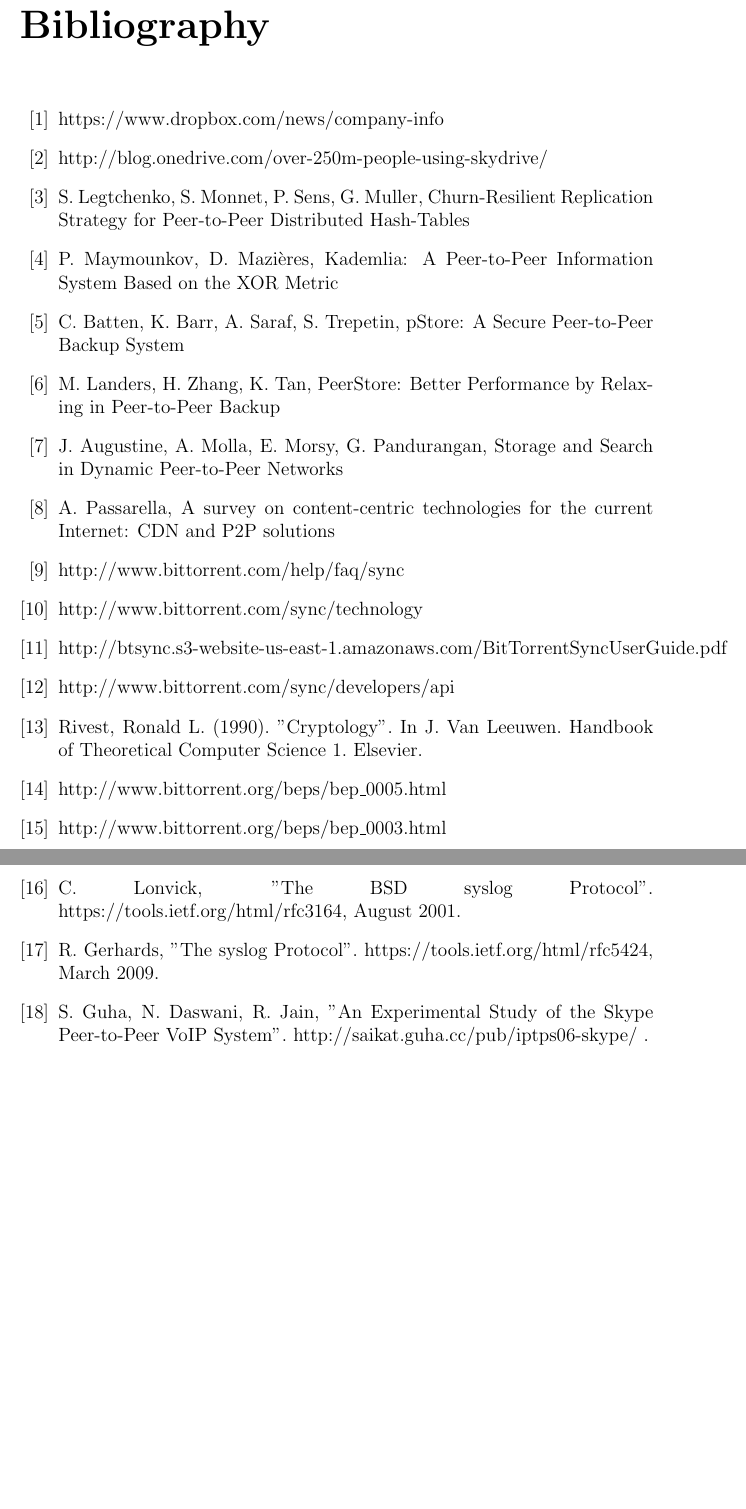
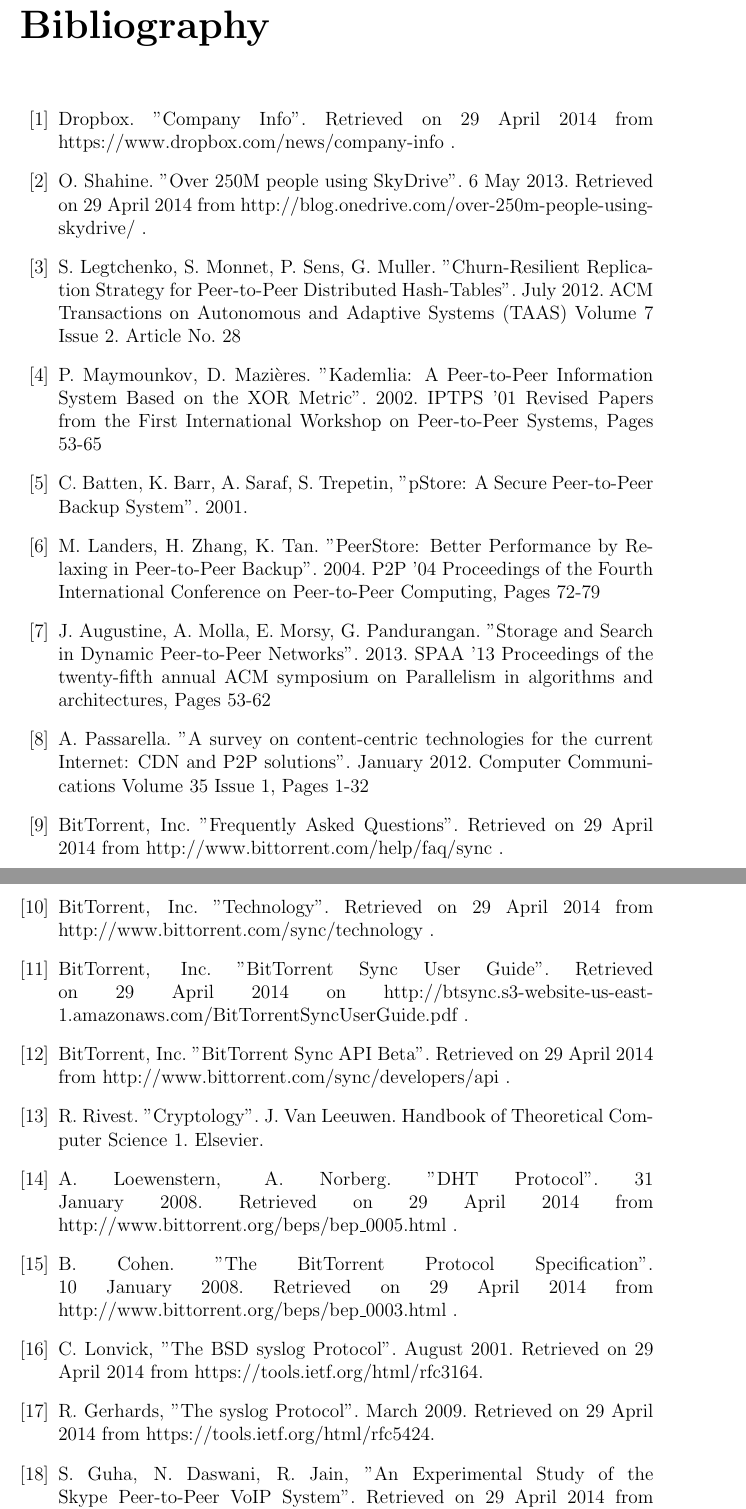
Before and after one commit to marcgreen/p2pbackup, a LaTeX thesis (paper/paper.tex): two parts of pages 54 and 55 of 55, joined at a grey line, cut so that both start at the same text, the shorter picture padded with empty space. Compiled offline with pdfLaTeX.

Commit message:
Paper: Fix citations.

```diff
--- a/paper/paper.tex
+++ b/paper/paper.tex
@@ -780,27 +780,27 @@
 % TODO reformat some citations to include volume number, etc
 \begin{thebibliography}{11}
 
-\bibitem{dropboxusers} https://www.dropbox.com/news/company-info
-\bibitem{oneddriveusers} http://blog.onedrive.com/over-250m-people-using-skydrive/
-\bibitem{ChurnResilient} S. Legtchenko, S. Monnet, P. Sens, G. Muller, Churn-Resilient Replication Strategy for Peer-to-Peer Distributed Hash-Tables
-\bibitem{Kademlia} P. Maymounkov, D. Mazi\`eres, Kademlia: A Peer-to-Peer Information System Based on the XOR Metric
-\bibitem{pStore} C. Batten, K. Barr, A. Saraf, S. Trepetin, pStore: A Secure Peer-to-Peer Backup System
-\bibitem{PeerStore} M. Landers, H. Zhang, K. Tan, PeerStore: Better Performance by Relaxing in Peer-to-Peer Backup
-\bibitem{StorageSearchP2PNetworks} J. Augustine, A. Molla, E. Morsy, G. Pandurangan, Storage and Search in Dynamic Peer-to-Peer Networks
-\bibitem{p2pSurvey} A. Passarella, A survey on content-centric technologies for the current Internet: CDN and P2P solutions
-\bibitem{BTSyncFAQ} http://www.bittorrent.com/help/faq/sync
-\bibitem{btsynctech} http://www.bittorrent.com/sync/technology
-\bibitem{btsyncuserguide} http://btsync.s3-website-us-east-1.amazonaws.com/BitTorrentSyncUserGuide.pdf
-\bibitem{btsyncapi} http://www.bittorrent.com/sync/developers/api
-\bibitem{cryptoDef} Rivest, Ronald L. (1990). "Cryptology". In J. Van Leeuwen. Handbook of Theoretical Computer Science 1. Elsevier.
-\bibitem{bittorrentDHT} http://www.bittorrent.org/beps/bep\_0005.html
-\bibitem{bittorrentProtocol} http://www.bittorrent.org/beps/bep\_0003.html
-\bibitem{syslogRFC1} C. Lonvick, "The BSD syslog Protocol". https://tools.ietf.org/html/rfc3164, August 2001.
-\bibitem{syslogRFC2} R. Gerhards, "The syslog Protocol". https://tools.ietf.org/html/rfc5424, March 2009.
-\bibitem{skypeSupernode} S. Guha, N. Daswani, R. Jain, "An Experimental Study of the Skype Peer-to-Peer VoIP System". http://saikat.guha.cc/pub/iptps06-skype/ .
-\bibitem{kademliaDHT} P. Maymounkov, D. Mazi\`eres, Kademlia: A Peer-to-peer Information System Based on the XOR Metric, IPTPS '01 Revised Papers from the First International Workshop on Peer-to-Peer Systems (2002), 53-65.
-\bibitem{internetUsersByCountry} International Telecommunications Union (Geneva), Percentage of Individuals using the Internet 2000-2012, June 2013, retrieved 29 April 2014.
-\bibitem{downloadSpeedsByCountry} Ookla, Household Download Index, April 2014, accessed from http://www.netindex.com/download/allcountries/ on 29 April 2014.
+\bibitem{dropboxusers} Dropbox. "Company Info". Retrieved on 29 April 2014 from https://www.dropbox.com/news/company-info .
+\bibitem{oneddriveusers} O. Shahine. "Over 250M people using SkyDrive". 6 May 2013. Retrieved on 29 April 2014 from http://blog.onedrive.com/over-250m-people-using-skydrive/ .
+\bibitem{ChurnResilient} S. Legtchenko, S. Monnet, P. Sens, G. Muller. "Churn-Resilient Replication Strategy for Peer-to-Peer Distributed Hash-Tables". July 2012. ACM Transactions on Autonomous and Adaptive Systems (TAAS) Volume 7 Issue 2. Article No. 28
+\bibitem{Kademlia} P. Maymounkov, D. Mazi\`eres. "Kademlia: A Peer-to-Peer Information System Based on the XOR Metric". 2002. IPTPS '01 Revised Papers from the First International Workshop on Peer-to-Peer Systems, Pages 53-65
+\bibitem{pStore} C. Batten, K. Barr, A. Saraf, S. Trepetin, "pStore: A Secure Peer-to-Peer Backup System". 2001.
+\bibitem{PeerStore} M. Landers, H. Zhang, K. Tan. "PeerStore: Better Performance by Relaxing in Peer-to-Peer Backup". 2004. P2P '04 Proceedings of the Fourth International Conference on Peer-to-Peer Computing, Pages 72-79
+\bibitem{StorageSearchP2PNetworks} J. Augustine, A. Molla, E. Morsy, G. Pandurangan. "Storage and Search in Dynamic Peer-to-Peer Networks". 2013. SPAA '13 Proceedings of the twenty-fifth annual ACM symposium on Parallelism in algorithms and architectures, Pages 53-62
+\bibitem{p2pSurvey} A. Passarella. "A survey on content-centric technologies for the current Internet: CDN and P2P solutions". January 2012. Computer Communications Volume 35 Issue 1, Pages 1-32
+\bibitem{BTSyncFAQ} BitTorrent, Inc. "Frequently Asked Questions". Retrieved on 29 April 2014 from http://www.bittorrent.com/help/faq/sync .
+\bibitem{btsynctech} BitTorrent, Inc. "Technology". Retrieved on 29 April 2014 from http://www.bittorrent.com/sync/technology .
+\bibitem{btsyncuserguide} BitTorrent, Inc. "BitTorrent Sync User Guide". Retrieved on 29 April 2014 on http://btsync.s3-website-us-east-1.amazonaws.com/BitTorrentSyncUserGuide.pdf .
+\bibitem{btsyncapi} BitTorrent, Inc. "BitTorrent Sync API Beta". Retrieved on 29 April 2014 from http://www.bittorrent.com/sync/developers/api .
+\bibitem{cryptoDef} R. Rivest. "Cryptology". J. Van Leeuwen. Handbook of Theoretical Computer Science 1. Elsevier.
+\bibitem{bittorrentDHT} A. Loewenstern, A. Norberg. "DHT Protocol". 31 January 2008. Retrieved on 29 April 2014 from http://www.bittorrent.org/beps/bep\_0005.html .
+\bibitem{bittorrentProtocol} B. Cohen. "The BitTorrent Protocol Specification". 10 January 2008. Retrieved on 29 April 2014 from http://www.bittorrent.org/beps/bep\_0003.html .
+\bibitem{syslogRFC1} C. Lonvick, "The BSD syslog Protocol". August 2001. Retrieved on 29 April 2014 from https://tools.ietf.org/html/rfc3164.
+\bibitem{syslogRFC2} R. Gerhards, "The syslog Protocol". March 2009. Retrieved on 29 April 2014 from https://tools.ietf.org/html/rfc5424.
+\bibitem{skypeSupernode} S. Guha, N. Daswani, R. Jain, "An Experimental Study of the Skype Peer-to-Peer VoIP System". Retrieved on 29 April 2014 from http://saikat.guha.cc/pub/iptps06-skype/ .
+\bibitem{kademliaDHT} P. Maymounkov, D. Mazi\`eres. "Kademlia: A Peer-to-peer Information System Based on the XOR Metric". 2002. IPTPS '01 Revised Papers from the First International Workshop on Peer-to-Peer Systems, 53-65.
+\bibitem{internetUsersByCountry} International Telecommunications Union (Geneva). "Percentage of Individuals using the Internet 2000-2012". June 2013. Retrieved on 29 April 2014 from http://www.itu.int/en/ITU-D/Statistics/Documents/statistics/2013/Individuals\_Internet\_2000-2012.xls .
+\bibitem{downloadSpeedsByCountry} Ookla. "Household Download Index". April 2014. Retrieved on 29 April 2014 from http://www.netindex.com/download/allcountries/ .
 
 \end{thebibliography}
 
```
